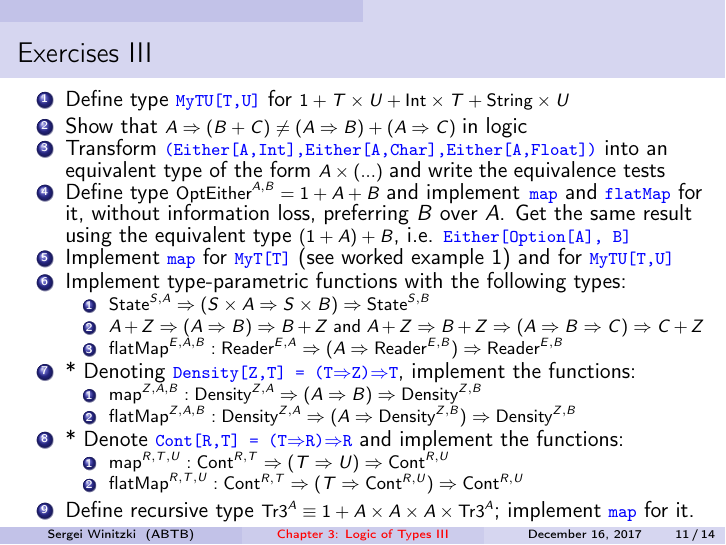
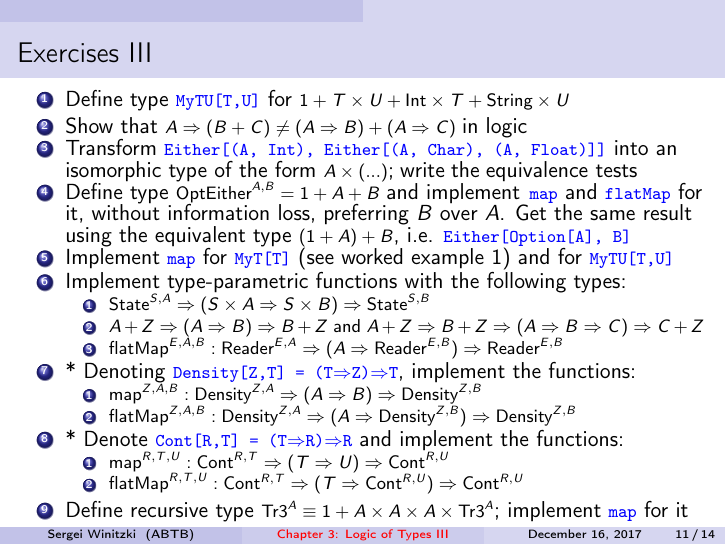
Before and after one commit to winitzki/talks, LaTeX slides (ftt-fp/03-logic-of-types-3.tex): page 11 of 14. Compiled offline with pdfLaTeX.

Commit message:
fix incorrect exercise statement

```diff
--- a/ftt-fp/03-logic-of-types-3.tex
+++ b/ftt-fp/03-logic-of-types-3.tex
@@ -415,10 +415,10 @@ not necessary)
 for {\footnotesize{}$1+T\times U+\text{Int}\times T+\text{String}\times U$}{\footnotesize \par}
 \item Show that {\footnotesize{}$A\Rightarrow(B+C)\neq(A\Rightarrow B)+(A\Rightarrow C)$
 }in logic
-\item Transform \texttt{\textcolor{blue}{\footnotesize{}(Either{[}A,Int{]},Either{[}A,Char{]},Either{[}A,Float{]})}}
-into an equivalent type of the form {\footnotesize{}$A\times(...)$
-}and{\footnotesize{} }write{\footnotesize{} }the{\footnotesize{} }equivalence
-tests{\footnotesize{} ~}{\footnotesize \par}
+\item Transform \texttt{\textcolor{blue}{\footnotesize{}Either{[}(A, Int),
+Either{[}(A, Char), (A, Float){]}{]}}} into an isomorphic type of
+the form {\footnotesize{}$A\times(...)$};{\footnotesize{} }write{\footnotesize{}
+}the{\footnotesize{} }equivalence tests{\footnotesize{} \ }{\footnotesize \par}
 \item Define type {\footnotesize{}$\text{OptEither}^{A,B}=1+A+B$ }and implement\texttt{\textcolor{blue}{\footnotesize{}
 map}} and \texttt{\textcolor{blue}{\footnotesize{}flatMap}} for it,
 without information loss, preferring $B$ over $A$. Get the same
@@ -446,7 +446,7 @@ $A+Z\Rightarrow B+Z\Rightarrow(A\Rightarrow B\Rightarrow C)\Rightarrow C+Z$}{\fo
 \item {\footnotesize{}$\text{flatMap}^{R,T,U}:\text{Cont}^{R,T}\Rightarrow(T\Rightarrow\text{Cont}^{R,U})\Rightarrow\text{Cont}^{R,U}$}{\footnotesize \par}
 \end{enumerate}
 \item Define recursive type {\footnotesize{}$\text{Tr3}{}^{A}\equiv1+A\times A\times A\times\text{Tr3}^{A}$};
-implement \texttt{\textcolor{blue}{\footnotesize{}map}} for it.
+implement \texttt{\textcolor{blue}{\footnotesize{}map}} for it
 \end{enumerate}
 \end{frame}
 
```
Also changed, not shown: ftt-fp/03-logic-of-types-3.pdf, ftt-fp/03-logic-of-types-3.tex (2 more changed lines), 1 other file.
